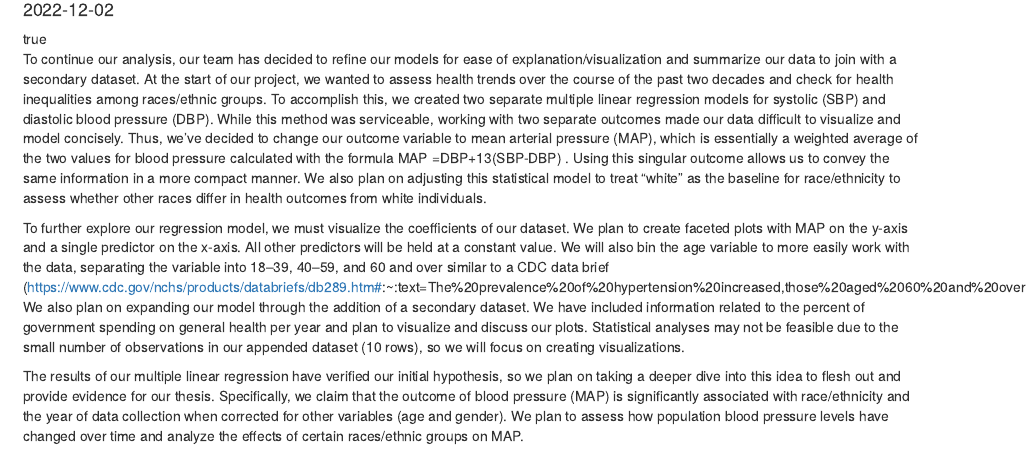
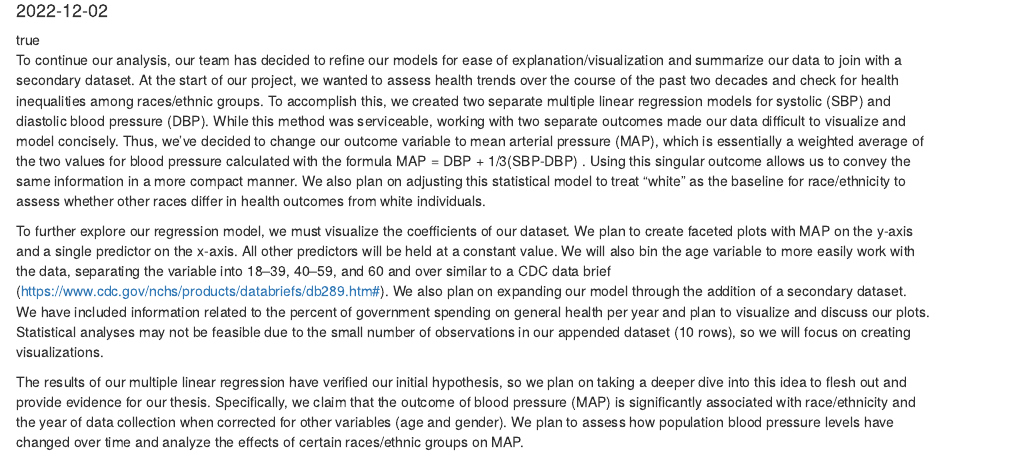
Before and after one commit to sussmanbu/ma4615-fa22-final-project-team-swej, an R Markdown document (content/post/2022-12-02-blog-post-7/index.en.Rmd): the page in a window 1100 px wide, from 100 px down. Rendered offline with R 4.5, knitr and Pandoc, with nearby package versions.

Commit message:
actual post 7

```diff
--- a/content/post/2022-12-02-blog-post-7/index.en.Rmd
+++ b/content/post/2022-12-02-blog-post-7/index.en.Rmd
@@ -14,8 +14,8 @@ featuredVideo: ~
 featuredImage: ~
 ---
 
-To continue our analysis, our team has decided to refine our models for ease of explanation/visualization and summarize our data to join with a secondary dataset. At the start of our project, we wanted to assess health trends over the course of the past two decades and check for health inequalities among races/ethnic groups. To accomplish this, we created two separate multiple linear regression models for systolic (SBP) and diastolic blood pressure (DBP). While this method was serviceable, working with two separate outcomes made our data difficult to visualize and model concisely. Thus, we’ve decided to change our outcome variable to mean arterial pressure (MAP), which is essentially a weighted average of the two values for blood pressure calculated with the formula MAP =DBP+13(SBP-DBP) . Using this singular outcome allows us to convey the same information in a more compact manner. We also plan on adjusting this statistical model to treat “white” as the baseline for race/ethnicity to assess whether other races differ in health outcomes from white individuals.\n
+To continue our analysis, our team has decided to refine our models for ease of explanation/visualization and summarize our data to join with a secondary dataset. At the start of our project, we wanted to assess health trends over the course of the past two decades and check for health inequalities among races/ethnic groups. To accomplish this, we created two separate multiple linear regression models for systolic (SBP) and diastolic blood pressure (DBP). While this method was serviceable, working with two separate outcomes made our data difficult to visualize and model concisely. Thus, we’ve decided to change our outcome variable to mean arterial pressure (MAP), which is essentially a weighted average of the two values for blood pressure calculated with the formula MAP = DBP + 1/3(SBP-DBP) . Using this singular outcome allows us to convey the same information in a more compact manner. We also plan on adjusting this statistical model to treat “white” as the baseline for race/ethnicity to assess whether other races differ in health outcomes from white individuals.\n
 
-To further explore our regression model, we must visualize the coefficients of our dataset. We plan to create faceted plots with MAP on the y-axis and a single predictor on the x-axis. All other predictors will be held at a constant value. We will also bin the age variable to more easily work with the data, separating the variable into 18–39, 40–59, and 60 and over similar to a CDC data brief (https://www.cdc.gov/nchs/products/databriefs/db289.htm#:~:text=The%20prevalence%20of%20hypertension%20increased,those%20aged%2060%20and%20over). We also plan on expanding our model through the addition of a secondary dataset. We have included information related to the percent of government spending on general health per year and plan to visualize and discuss our plots. Statistical analyses may not be feasible due to the small number of observations in our appended dataset (10 rows), so we will focus on creating visualizations. \n
+To further explore our regression model, we must visualize the coefficients of our dataset. We plan to create faceted plots with MAP on the y-axis and a single predictor on the x-axis. All other predictors will be held at a constant value. We will also bin the age variable to more easily work with the data, separating the variable into 18–39, 40–59, and 60 and over similar to a CDC data brief (https://www.cdc.gov/nchs/products/databriefs/db289.htm#). We also plan on expanding our model through the addition of a secondary dataset. We have included information related to the percent of government spending on general health per year and plan to visualize and discuss our plots. Statistical analyses may not be feasible due to the small number of observations in our appended dataset (10 rows), so we will focus on creating visualizations. \n
 
 The results of our multiple linear regression have verified our initial hypothesis, so we plan on taking a deeper dive into this idea to flesh out and provide evidence for our thesis. Specifically, we claim that the outcome of blood pressure (MAP) is significantly associated with race/ethnicity and the year of data collection when corrected for other variables (age and gender). We plan to assess how population blood pressure levels have changed over time and analyze the effects of certain races/ethnic groups on MAP.
```
Also changed, not shown: content/post/2022-12-02-blog-post-7/index.en.html.
